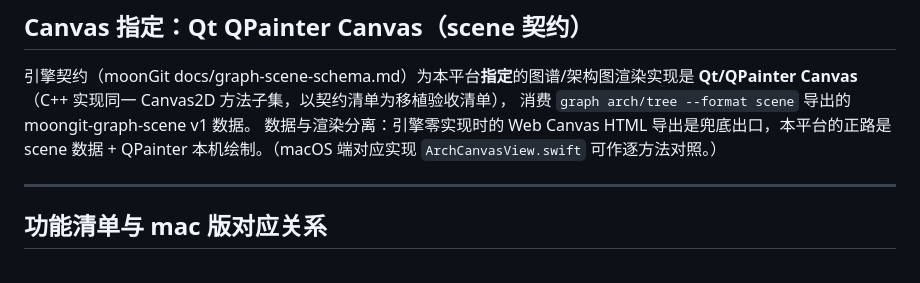
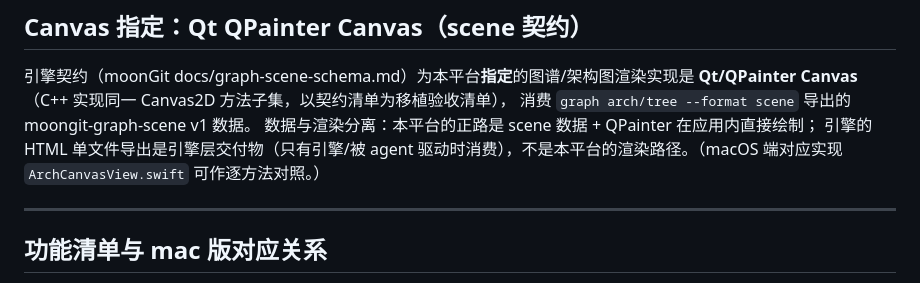
Before and after one commit to asdshuaishuai/deepDolphin, a Markdown page: deepin/README.md, the part around the change. Rendered like a GitHub page.

```diff
--- a/deepin/README.md
+++ b/deepin/README.md
@@ -11,8 +11,8 @@ moonGit（仓颉引擎，仓内别名 deepgit）项目群进度客户端的 Linu
 引擎契约（moonGit docs/graph-scene-schema.md）为本平台**指定**的图谱/架构图渲染实现是
 **Qt/QPainter Canvas**（C++ 实现同一 Canvas2D 方法子集，以契约清单为移植验收清单），
 消费 `graph arch/tree --format scene` 导出的 moongit-graph-scene v1 数据。
-数据与渲染分离：引擎零实现时的 Web Canvas HTML 导出是兜底出口，本平台的正路是
-scene 数据 + QPainter 本机绘制。（macOS 端对应实现 `ArchCanvasView.swift` 可作逐方法对照。）
+数据与渲染分离：本平台的正路是 scene 数据 + QPainter 在应用内直接绘制；
+引擎的 HTML 单文件导出是引擎层交付物（只有引擎/被 agent 驱动时消费），不是本平台的渲染路径。（macOS 端对应实现 `ArchCanvasView.swift` 可作逐方法对照。）
 
 ---
 
```
Also changed, not shown: PLATFORM-CHARTER.md (+8 -5 lines), linux/README.md (+2 -2 lines).
